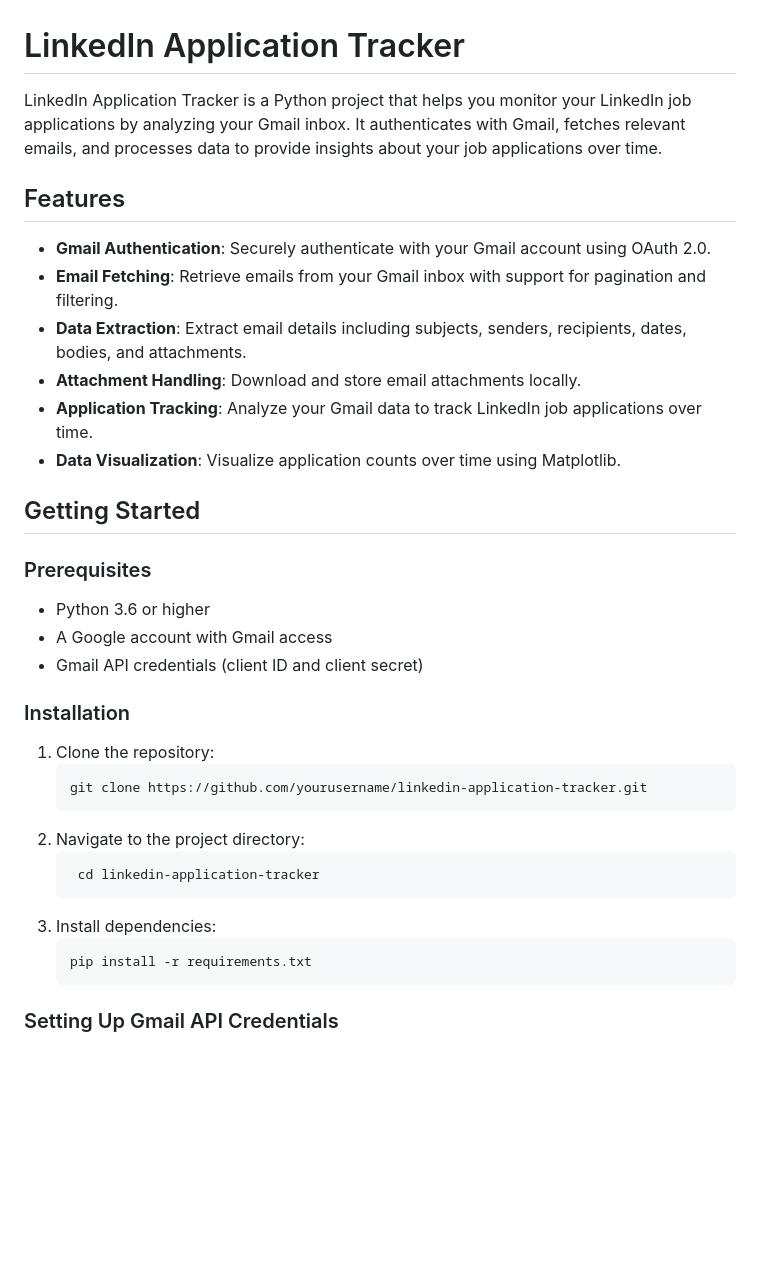
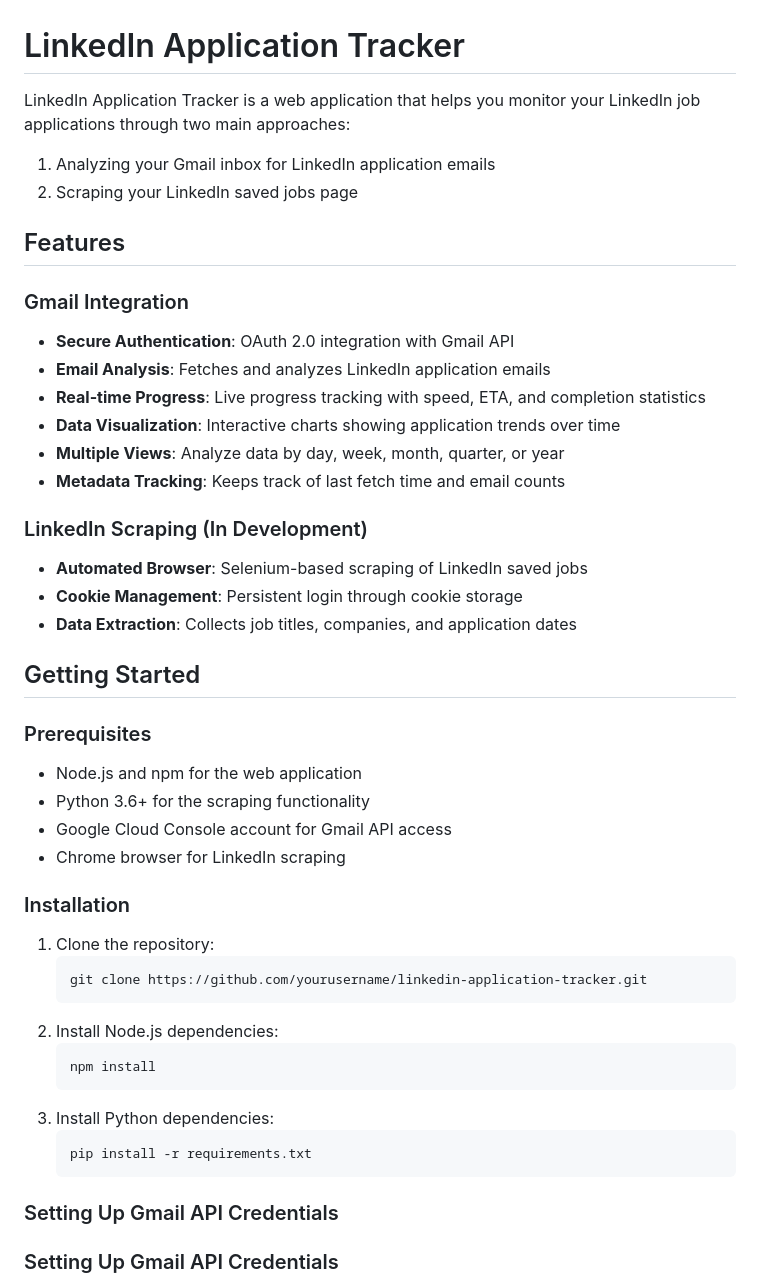
Before and after one commit to mateusb12/linkedinApplicationTracker, a Markdown page: README.md, the part around the change printed below. Rendered like a GitHub page; blank space fills up the shorter version.

````diff
--- a/README.md
+++ b/README.md
@@ -1,23 +1,31 @@
 # LinkedIn Application Tracker
 
-LinkedIn Application Tracker is a Python project that helps you monitor your LinkedIn job applications by analyzing your Gmail inbox. It authenticates with Gmail, fetches relevant emails, and processes data to provide insights about your job applications over time.
+LinkedIn Application Tracker is a web application that helps you monitor your LinkedIn job applications through two main approaches:
+1. Analyzing your Gmail inbox for LinkedIn application emails
+2. Scraping your LinkedIn saved jobs page
 
 ## Features
 
-- **Gmail Authentication**: Securely authenticate with your Gmail account using OAuth 2.0.
-- **Email Fetching**: Retrieve emails from your Gmail inbox with support for pagination and filtering.
-- **Data Extraction**: Extract email details including subjects, senders, recipients, dates, bodies, and attachments.
-- **Attachment Handling**: Download and store email attachments locally.
-- **Application Tracking**: Analyze your Gmail data to track LinkedIn job applications over time.
-- **Data Visualization**: Visualize application counts over time using Matplotlib.
+### Gmail Integration
+- **Secure Authentication**: OAuth 2.0 integration with Gmail API
+- **Email Analysis**: Fetches and analyzes LinkedIn application emails
+- **Real-time Progress**: Live progress tracking with speed, ETA, and completion statistics
+- **Data Visualization**: Interactive charts showing application trends over time
+- **Multiple Views**: Analyze data by day, week, month, quarter, or year
+- **Metadata Tracking**: Keeps track of last fetch time and email counts
+
+### LinkedIn Scraping (In Development)
+- **Automated Browser**: Selenium-based scraping of LinkedIn saved jobs
+- **Cookie Management**: Persistent login through cookie storage
+- **Data Extraction**: Collects job titles, companies, and application dates
 
 ## Getting Started
 
 ### Prerequisites
-
-- Python 3.6 or higher
-- A Google account with Gmail access
-- Gmail API credentials (client ID and client secret)
+- Node.js and npm for the web application
+- Python 3.6+ for the scraping functionality
+- Google Cloud Console account for Gmail API access
+- Chrome browser for LinkedIn scraping
 
 ### Installation
 
@@ -25,14 +33,16 @@ LinkedIn Application Tracker is a Python project that helps you monitor your Lin
    ```bash
    git clone https://github.com/yourusername/linkedin-application-tracker.git
    ```
-2. Navigate to the project directory:
+2. Install Node.js dependencies:
    ```bash
-    cd linkedin-application-tracker
-    ```
-3. Install dependencies:
-    ```bash
-    pip install -r requirements.txt
-    ```
+   npm install
+   ```
+3. Install Python dependencies:
+   ```bash
+   pip install -r requirements.txt
+   ```
+
+### Setting Up Gmail API Credentials
 
 ### Setting Up Gmail API Credentials
 1. Go to the Google Cloud Console.
````
Also changed, not shown: other parts of README.md (+31 -61 lines), pictures/7.png (added).
